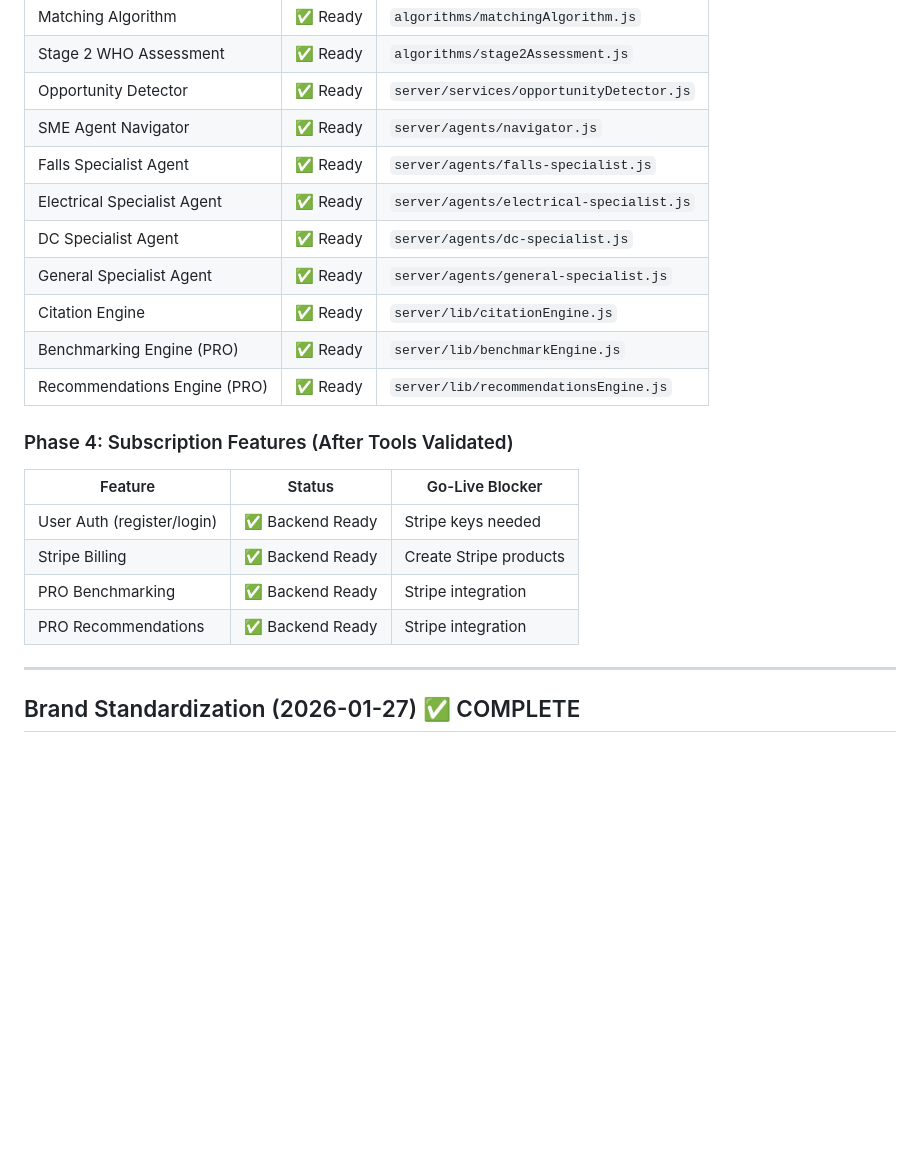
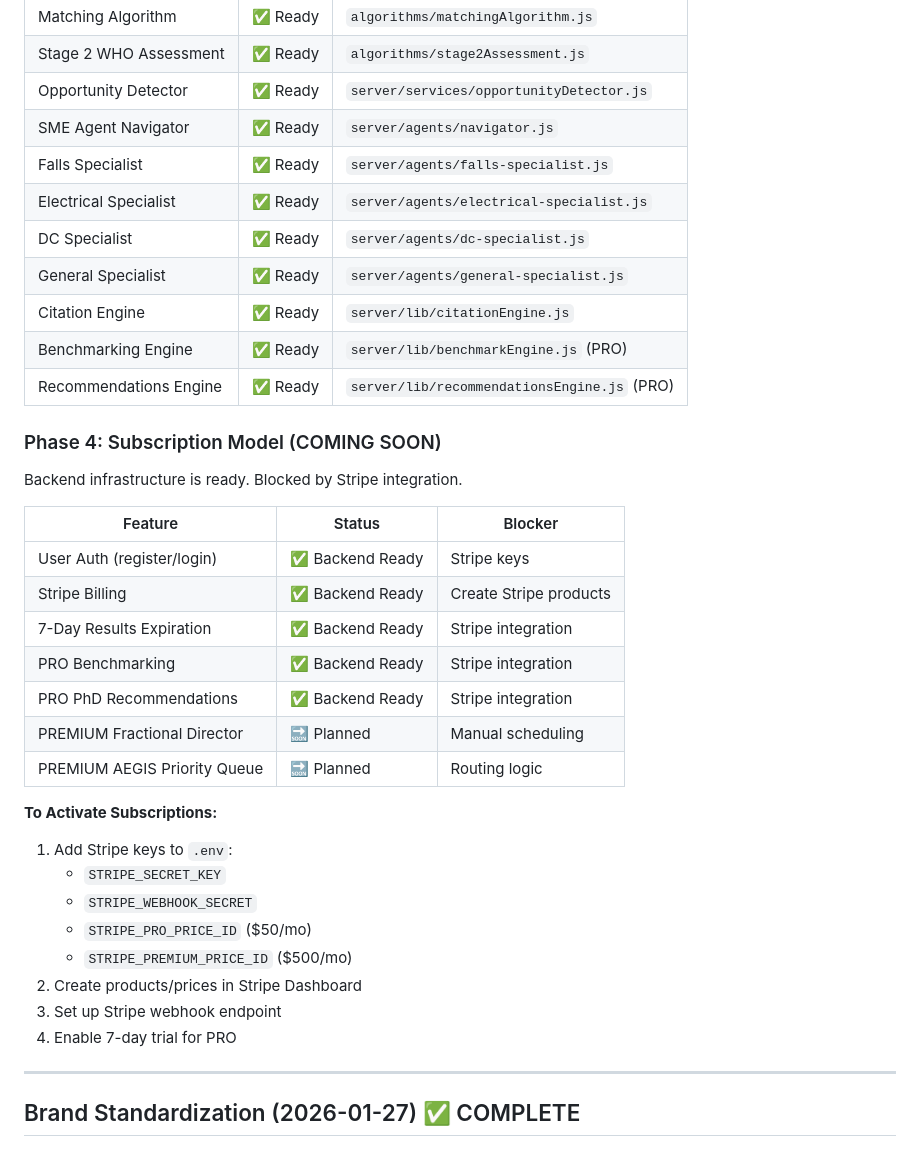
Before and after one commit to javiavm/WebsiteSafetyExcellenceGroup, a Markdown page: CHECKPOINT.md, the part around one of its changes. GitHub-like rendering; blank space fills up the shorter version.

```diff
--- a/CHECKPOINT.md
+++ b/CHECKPOINT.md
@@ -37,21 +68,36 @@ STATUS: ok
 | Stage 2 WHO Assessment | ✅ Ready | `algorithms/stage2Assessment.js` |
 | Opportunity Detector | ✅ Ready | `server/services/opportunityDetector.js` |
 | SME Agent Navigator | ✅ Ready | `server/agents/navigator.js` |
-| Falls Specialist Agent | ✅ Ready | `server/agents/falls-specialist.js` |
-| Electrical Specialist Agent | ✅ Ready | `server/agents/electrical-specialist.js` |
-| DC Specialist Agent | ✅ Ready | `server/agents/dc-specialist.js` |
-| General Specialist Agent | ✅ Ready | `server/agents/general-specialist.js` |
+| Falls Specialist | ✅ Ready | `server/agents/falls-specialist.js` |
+| Electrical Specialist | ✅ Ready | `server/agents/electrical-specialist.js` |
+| DC Specialist | ✅ Ready | `server/agents/dc-specialist.js` |
+| General Specialist | ✅ Ready | `server/agents/general-specialist.js` |
 | Citation Engine | ✅ Ready | `server/lib/citationEngine.js` |
-| Benchmarking Engine (PRO) | ✅ Ready | `server/lib/benchmarkEngine.js` |
-| Recommendations Engine (PRO) | ✅ Ready | `server/lib/recommendationsEngine.js` |
+| Benchmarking Engine | ✅ Ready | `server/lib/benchmarkEngine.js` (PRO) |
+| Recommendations Engine | ✅ Ready | `server/lib/recommendationsEngine.js` (PRO) |
 
-### Phase 4: Subscription Features (After Tools Validated)
-| Feature | Status | Go-Live Blocker |
-|---------|--------|-----------------|
-| User Auth (register/login) | ✅ Backend Ready | Stripe keys needed |
+### Phase 4: Subscription Model (COMING SOON)
+Backend infrastructure is ready. Blocked by Stripe integration.
+
+| Feature | Status | Blocker |
+|---------|--------|---------|
+| User Auth (register/login) | ✅ Backend Ready | Stripe keys |
 | Stripe Billing | ✅ Backend Ready | Create Stripe products |
+| 7-Day Results Expiration | ✅ Backend Ready | Stripe integration |
 | PRO Benchmarking | ✅ Backend Ready | Stripe integration |
-| PRO Recommendations | ✅ Backend Ready | Stripe integration |
+| PRO PhD Recommendations | ✅ Backend Ready | Stripe integration |
+| PREMIUM Fractional Director | 🔜 Planned | Manual scheduling |
+| PREMIUM AEGIS Priority Queue | 🔜 Planned | Routing logic |
+
+**To Activate Subscriptions:**
+1. Add Stripe keys to `.env`:
+   - `STRIPE_SECRET_KEY`
+   - `STRIPE_WEBHOOK_SECRET`
+   - `STRIPE_PRO_PRICE_ID` ($50/mo)
+   - `STRIPE_PREMIUM_PRICE_ID` ($500/mo)
+2. Create products/prices in Stripe Dashboard
+3. Set up Stripe webhook endpoint
+4. Enable 7-day trial for PRO
 
 ---
 
```
Also changed, not shown: other parts of CHECKPOINT.md (+42 -11 lines).
